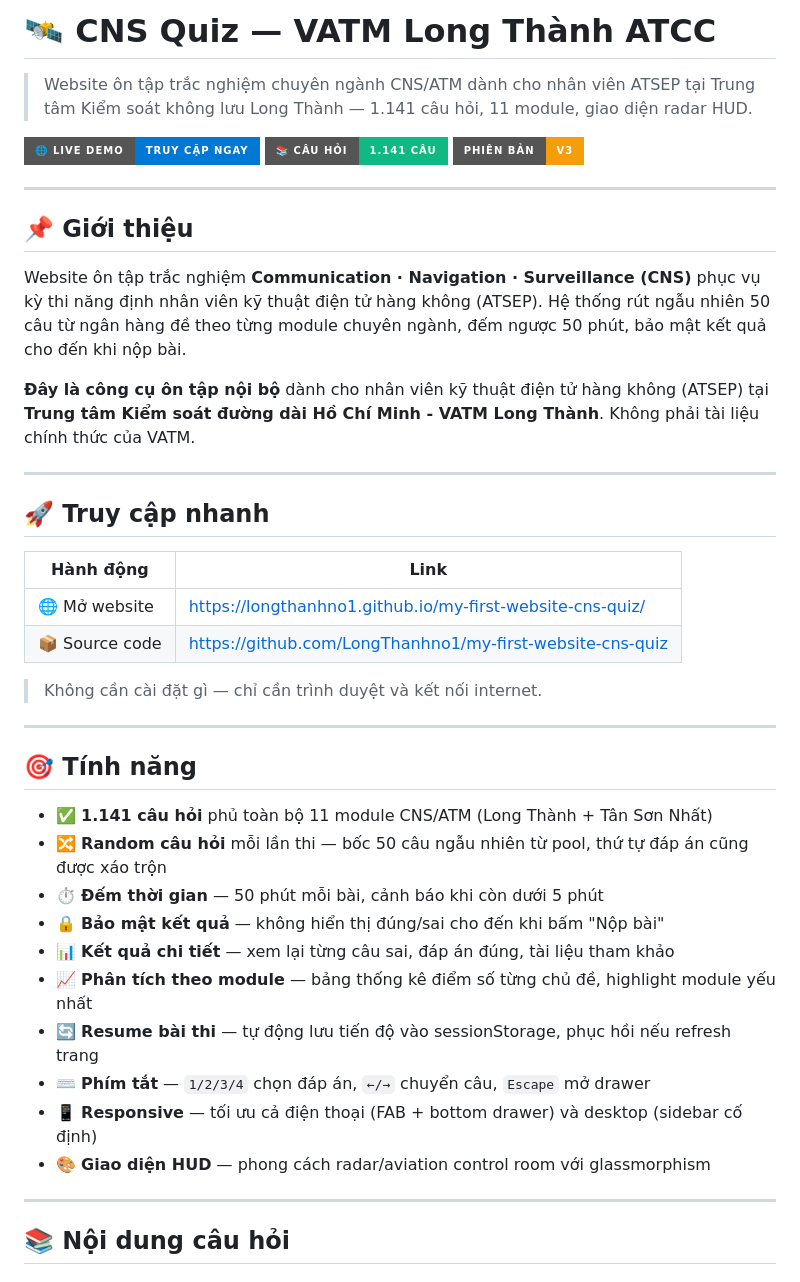
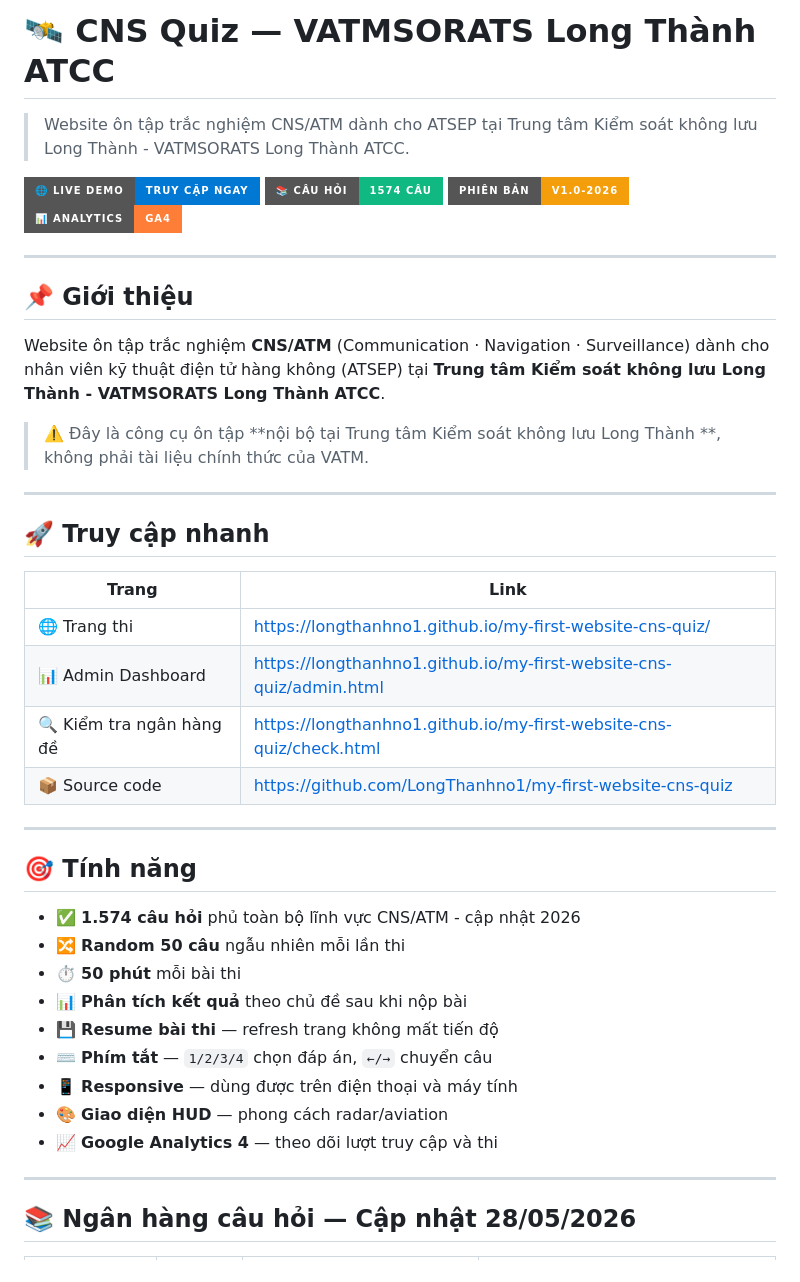
Before and after one commit to LongThanhno1/quiz-vatmsorats-longthanh-atcc, a Markdown page: README.md, the part around one of its changes. Rendered like a GitHub page; badges without logos.

```diff
--- a/README.md
+++ b/README.md
@@ -1,46 +1,45 @@
-# 🛰️ CNS Quiz — VATM Long Thành ATCC
-
-> Website ôn tập trắc nghiệm chuyên ngành CNS/ATM dành cho nhân viên ATSEP tại Trung tâm Kiểm soát không lưu Long Thành — 1.141 câu hỏi, 11 module, giao diện radar HUD.
+# 🛰️ CNS Quiz — VATMSORATS Long Thành ATCC
+> Website ôn tập trắc nghiệm CNS/ATM dành cho ATSEP tại Trung tâm Kiểm soát không lưu Long Thành - VATMSORATS Long Thành ATCC.
 
 [![Live Demo](https://img.shields.io/badge/🌐_Live_Demo-Truy_cập_ngay-0078d4?style=for-the-badge)](https://longthanhno1.github.io/my-first-website-cns-quiz/)
-[![Câu hỏi](https://img.shields.io/badge/📚_Câu_hỏi-1.141_câu-10b981?style=for-the-badge)](#)
-[![Phiên bản](https://img.shields.io/badge/Phiên_bản-v3-f59e0b?style=for-the-badge)](#)
+[![Câu hỏi](https://img.shields.io/badge/📚_Câu_hỏi-1574_câu-10b981?style=for-the-badge)](#)
+[![Phiên bản](https://img.shields.io/badge/Phiên_bản-v1.0--2026-f59e0b?style=for-the-badge)](#)
+[![Analytics](https://img.shields.io/badge/📊_Analytics-GA4-orange?style=for-the-badge)](#)
 
 ---
 
 ## 📌 Giới thiệu
 
-Website ôn tập trắc nghiệm **Communication · Navigation · Surveillance (CNS)** phục vụ kỳ thi năng định nhân viên kỹ thuật điện tử hàng không (ATSEP). Hệ thống rút ngẫu nhiên 50 câu từ ngân hàng đề theo từng module chuyên ngành, đếm ngược 50 phút, bảo mật kết quả cho đến khi nộp bài.
+Website ôn tập trắc nghiệm **CNS/ATM** (Communication · Navigation · Surveillance) dành cho nhân viên kỹ thuật điện tử hàng không (ATSEP) tại **Trung tâm Kiểm soát không lưu Long Thành - VATMSORATS Long Thành ATCC**.
 
-**Đây là công cụ ôn tập nội bộ** dành cho nhân viên kỹ thuật điện tử hàng không (ATSEP) tại **Trung tâm Kiểm soát đường dài Hồ Chí Minh - VATM Long Thành**. Không phải tài liệu chính thức của VATM.
+> ⚠️ Đây là công cụ ôn tập **nội bộ tại Trung tâm Kiểm soát không lưu Long Thành **, không phải tài liệu chính thức của VATM.
 
 ---
 
 ## 🚀 Truy cập nhanh
 
-| Hành động | Link |
+| Trang | Link |
 |---|---|
-| 🌐 Mở website | https://longthanhno1.github.io/my-first-website-cns-quiz/ |
+| 🌐 Trang thi | https://longthanhno1.github.io/my-first-website-cns-quiz/ |
+| 📊 Admin Dashboard | https://longthanhno1.github.io/my-first-website-cns-quiz/admin.html |
+| 🔍 Kiểm tra ngân hàng đề | https://longthanhno1.github.io/my-first-website-cns-quiz/check.html |
 | 📦 Source code | https://github.com/LongThanhno1/my-first-website-cns-quiz |
-
-> Không cần cài đặt gì — chỉ cần trình duyệt và kết nối internet.
 
 ---
 
 ## 🎯 Tính năng
 
-- ✅ **1.141 câu hỏi** phủ toàn bộ 11 module CNS/ATM (Long Thành + Tân Sơn Nhất)
-- 🔀 **Random câu hỏi** mỗi lần thi — bốc 50 câu ngẫu nhiên từ pool, thứ tự đáp án cũng được xáo trộn
-- ⏱️ **Đếm thời gian** — 50 phút mỗi bài, cảnh báo khi còn dưới 5 phút
-- 🔒 **Bảo mật kết quả** — không hiển thị đúng/sai cho đến khi bấm "Nộp bài"
-- 📊 **Kết quả chi tiết** — xem lại từng câu sai, đáp án đúng, tài liệu tham khảo
-- 📈 **Phân tích theo module** — bảng thống kê điểm số từng chủ đề, highlight module yếu nhất
-- 🔄 **Resume bài thi** — tự động lưu tiến độ vào sessionStorage, phục hồi nếu refresh trang
-- ⌨️ **Phím tắt** — `1/2/3/4` chọn đáp án, `←/→` chuyển câu, `Escape` mở drawer
-- 📱 **Responsive** — tối ưu cả điện thoại (FAB + bottom drawer) và desktop (sidebar cố định)
-- 🎨 **Giao diện HUD** — phong cách radar/aviation control room với glassmorphism
+- ✅ **1.574 câu hỏi** phủ toàn bộ lĩnh vực CNS/ATM - cập nhật 2026
+- 🔀 **Random 50 câu** ngẫu nhiên mỗi lần thi
+- ⏱️ **50 phút** mỗi bài thi
+- 📊 **Phân tích kết quả** theo chủ đề sau khi nộp bài
+- 💾 **Resume bài thi** — refresh trang không mất tiến độ
+- ⌨️ **Phím tắt** — `1/2/3/4` chọn đáp án, `←/→` chuyển câu
+- 📱 **Responsive** — dùng được trên điện thoại và máy tính
+- 🎨 **Giao diện HUD** — phong cách radar/aviation
+- 📈 **Google Analytics 4** — theo dõi lượt truy cập và thi
 
 ---
 
-## 📚 Nội dung câu hỏi
+## 📚 Ngân hàng câu hỏi — Cập nhật 28/05/2026
 
```
Also changed, not shown: other parts of README.md (+51 -83 lines).
